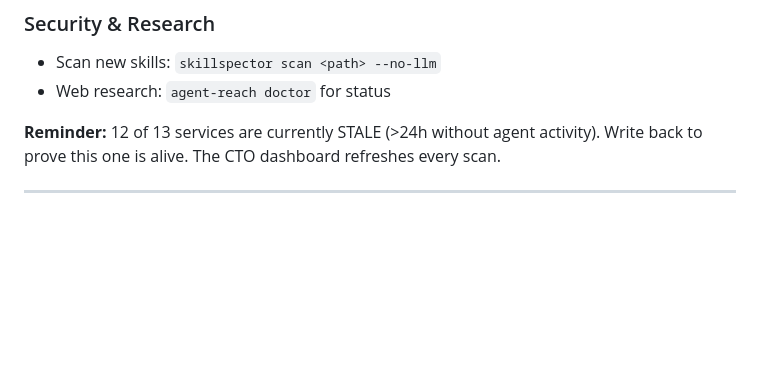
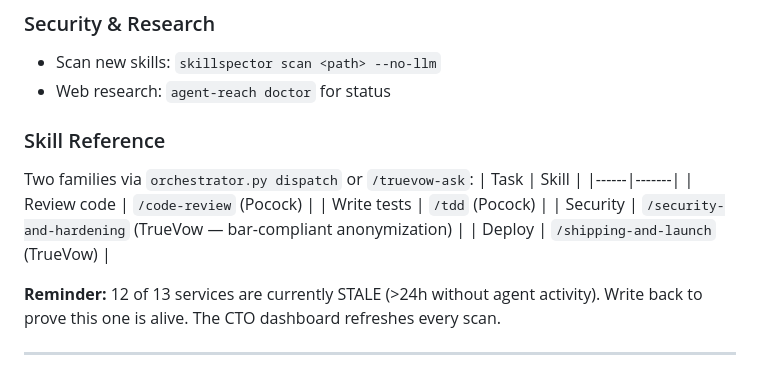
Before and after one commit to truevow-ai/TrueVow_Tenant_SETTLE_Service, a Markdown page: AGENTS.md, the part around the change. Rendered like a GitHub page; blank space fills up the shorter version.

Commit message:
docs: add skill reference table — Pocock fundamentals + TrueVow platform

```diff
--- a/AGENTS.md
+++ b/AGENTS.md
@@ -43,6 +43,15 @@ python ../TrueVow_Shared_Orchestration/orchestrator.py dispatch "<user's request
 ### Security & Research
 - Scan new skills: `skillspector scan <path> --no-llm`
 - Web research: `agent-reach doctor` for status
+
+### Skill Reference
+Two families via `orchestrator.py dispatch` or `/truevow-ask`:
+| Task | Skill |
+|------|-------|
+| Review code | `/code-review` (Pocock) |
+| Write tests | `/tdd` (Pocock) |
+| Security | `/security-and-hardening` (TrueVow — bar-compliant anonymization) |
+| Deploy | `/shipping-and-launch` (TrueVow) |
 
 **Reminder:** 12 of 13 services are currently STALE (>24h without agent activity). Write back to prove this one is alive. The CTO dashboard refreshes every scan.
 
```
